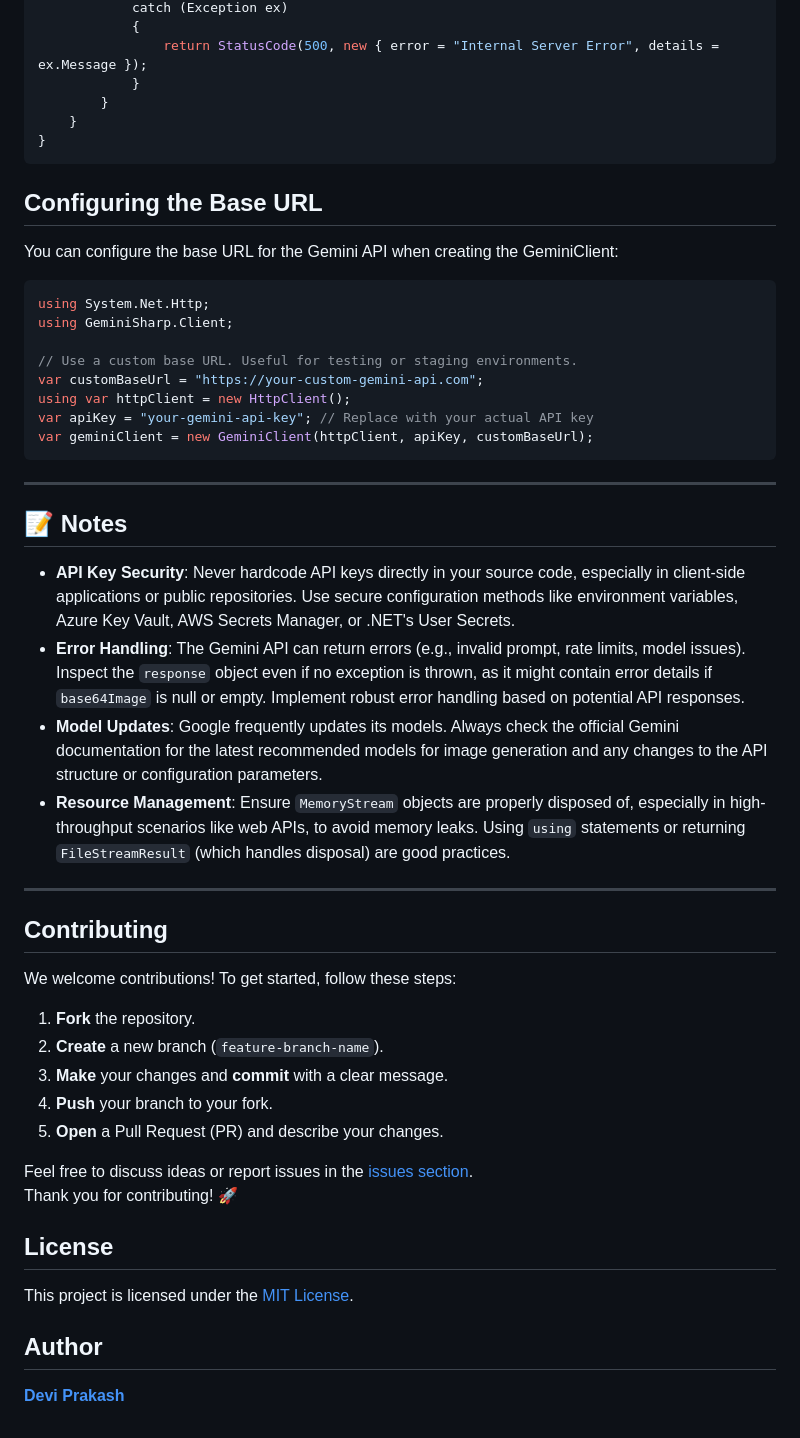
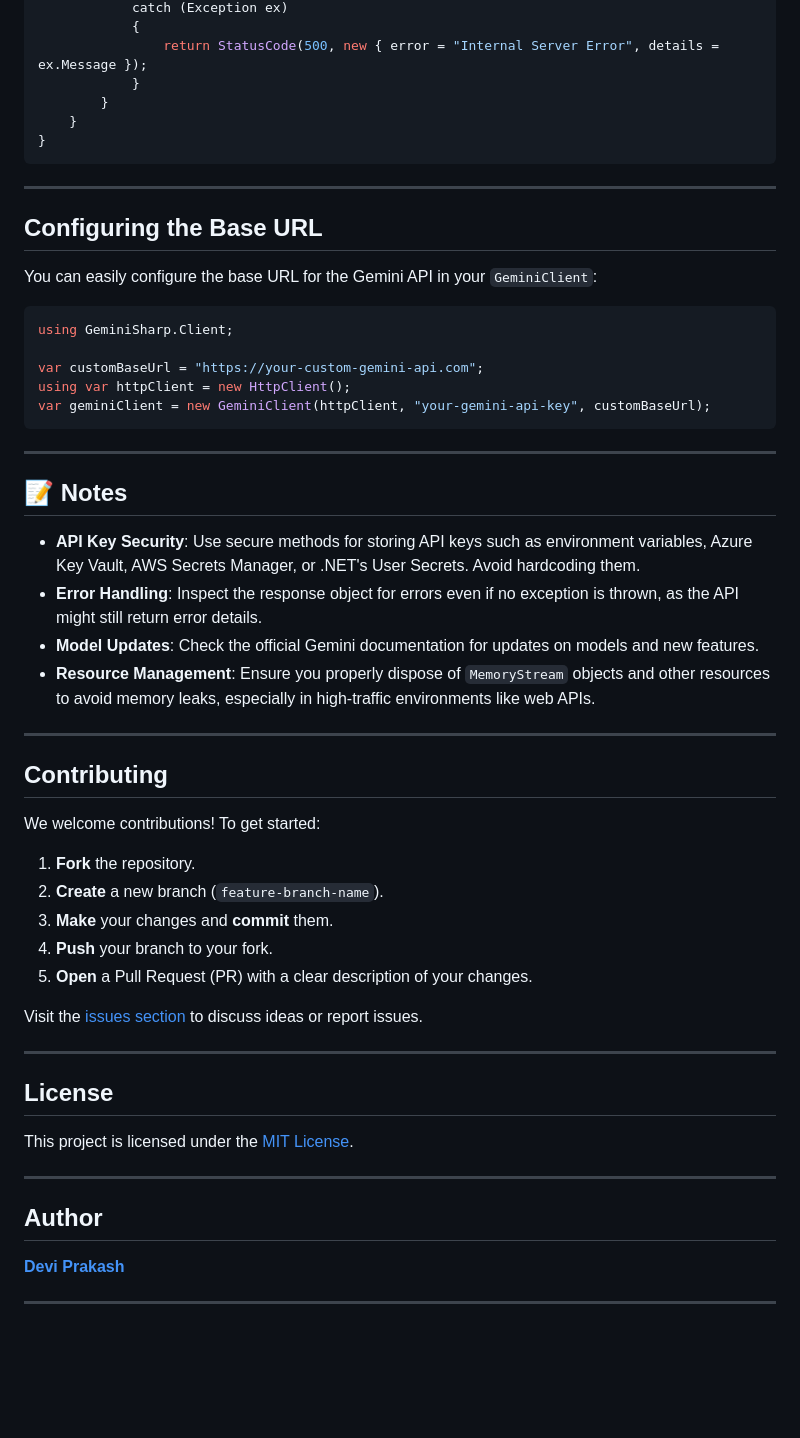
Before and after one commit to dprakash2101/GeminiSharp, a Markdown page: README.md, the part around one of its changes. Rendered like a GitHub page; blank space fills up the shorter version.

````diff
--- a/README.md
+++ b/README.md
@@ -178,48 +206,53 @@ namespace geminisdktest.Controllers
 }
 ```
 
+---
+
 ## Configuring the Base URL
 
-You can configure the base URL for the Gemini API when creating the GeminiClient:
+You can easily configure the base URL for the Gemini API in your `GeminiClient`:
 
 ```csharp
-using System.Net.Http;
 using GeminiSharp.Client;
 
-// Use a custom base URL. Useful for testing or staging environments.
 var customBaseUrl = "https://your-custom-gemini-api.com";
 using var httpClient = new HttpClient();
-var apiKey = "your-gemini-api-key"; // Replace with your actual API key
-var geminiClient = new GeminiClient(httpClient, apiKey, customBaseUrl);
+var geminiClient = new GeminiClient(httpClient, "your-gemini-api-key", customBaseUrl);
 ```
+
 ---
 
 ## 📝 Notes
 
-*   **API Key Security**: Never hardcode API keys directly in your source code, especially in client-side applications or public repositories. Use secure configuration methods like environment variables, Azure Key Vault, AWS Secrets Manager, or .NET's User Secrets.
-*   **Error Handling**: The Gemini API can return errors (e.g., invalid prompt, rate limits, model issues). Inspect the `response` object even if no exception is thrown, as it might contain error details if `base64Image` is null or empty. Implement robust error handling based on potential API responses.
-*   **Model Updates**: Google frequently updates its models. Always check the official Gemini documentation for the latest recommended models for image generation and any changes to the API structure or configuration parameters.
-*   **Resource Management**: Ensure `MemoryStream` objects are properly disposed of, especially in high-throughput scenarios like web APIs, to avoid memory leaks. Using `using` statements or returning `FileStreamResult` (which handles disposal) are good practices.
+- **API Key Security**: Use secure methods for storing API keys such as environment variables, Azure Key Vault, AWS Secrets Manager, or .NET's User Secrets. Avoid hardcoding them.
+- **Error Handling**: Inspect the response object for errors even if no exception is thrown, as the API might still return error details.
+- **Model Updates**: Check the official Gemini documentation for updates on models and new features.
+- **Resource Management**: Ensure you properly dispose of `MemoryStream` objects and other resources to avoid memory leaks, especially in high-traffic environments like web APIs.
 
 ---
 
 ## Contributing
 
-We welcome contributions! To get started, follow these steps:
+We welcome contributions! To get started:
 
 1. **Fork** the repository.
 2. **Create** a new branch (`feature-branch-name`).
-3. **Make** your changes and **commit** with a clear message.
+3. **Make** your changes and **commit** them.
 4. **Push** your branch to your fork.
-5. **Open** a Pull Request (PR) and describe your changes.
+5. **Open** a Pull Request (PR) with a clear description of your changes.
 
-Feel free to discuss ideas or report issues in the [issues section](https://github.com/dprakash2101/GeminiSharp/issues).
-Thank you for contributing! 🚀
+Visit the [issues section](https://github.com/dprakash2101/GeminiSharp/issues) to discuss ideas or report issues.
+
+---
 
 ## License
 
 This project is licensed under the [MIT License](https://github.com/dprakash2101/GeminiSharp/blob/master/LICENSE).
 
+---
+
 ## Author
 
 **[Devi Prakash](https://github.com/dprakash2101)**
+
+---
````
Also changed, not shown: other parts of README.md (+69 -41 lines).
